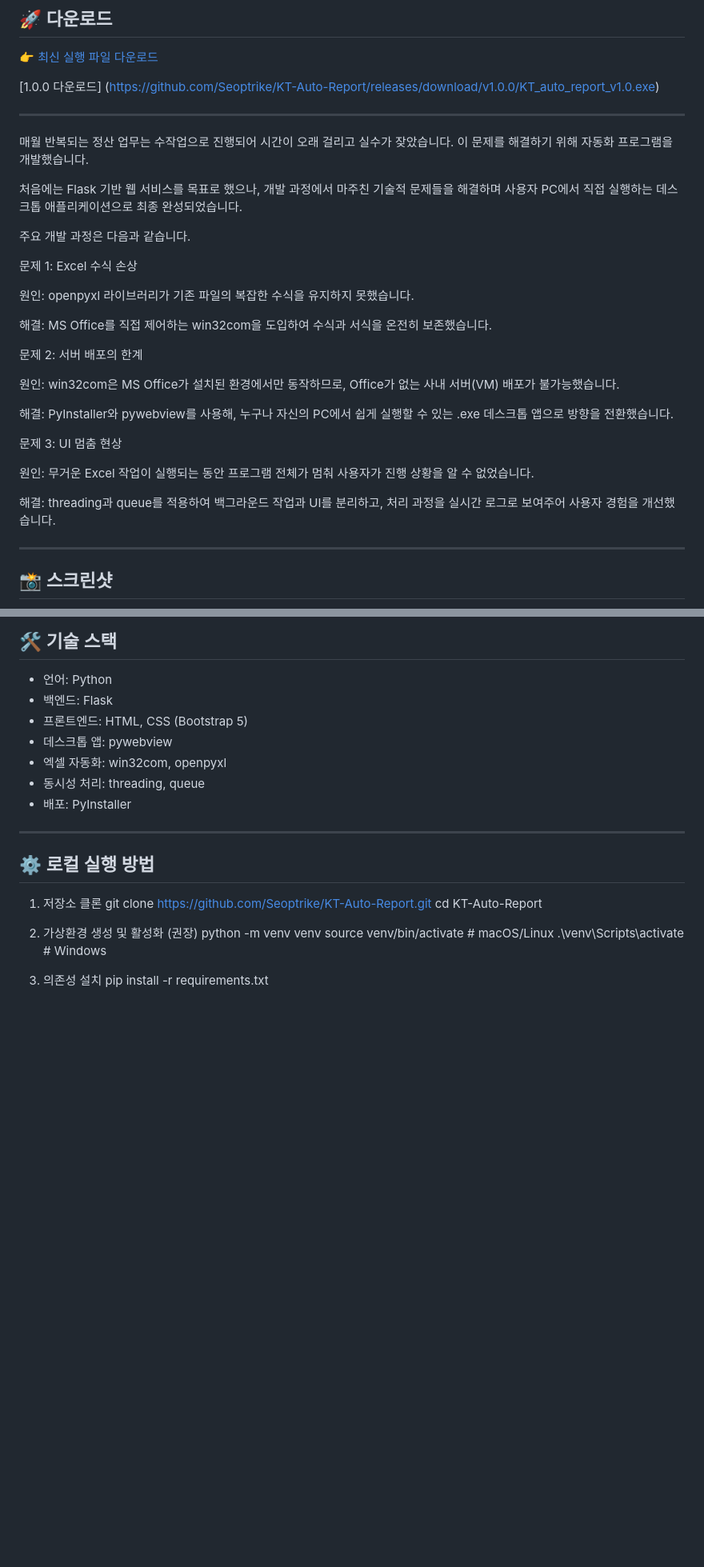
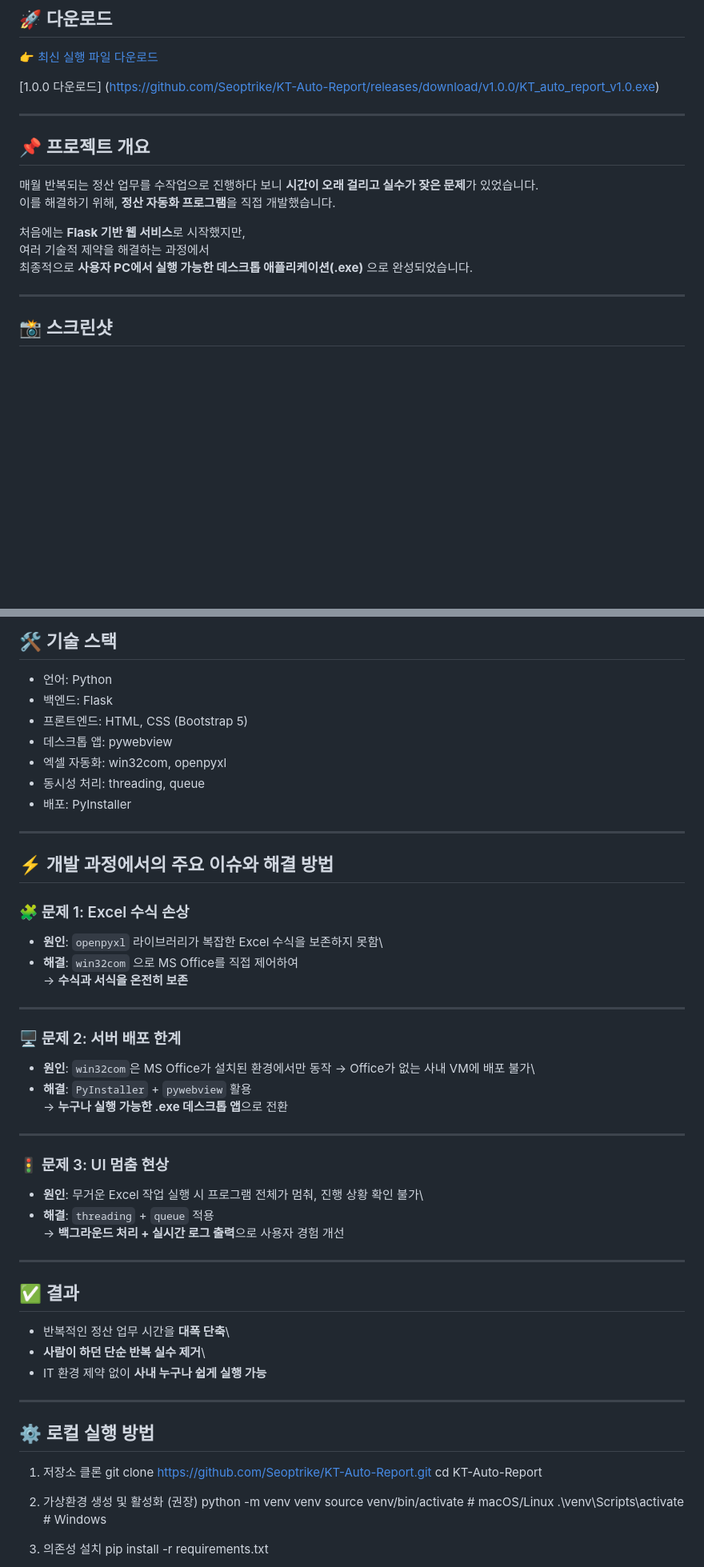
Before and after one commit to Seoptrike/KT-Auto-Report, a Markdown page: README.md, 2 parts joined by grey strips. Shown at 80% size. Rendered like a GitHub page; blank space fills up the shorter version.

Commit message:
doc: README.md upload

```diff
--- a/README.md
+++ b/README.md
@@ -12,29 +12,16 @@
 
 ---
 
-매월 반복되는 정산 업무는 수작업으로 진행되어 시간이 오래 걸리고 실수가 잦았습니다. 이 문제를 해결하기 위해 자동화 프로그램을 개발했습니다.
+## 📌 프로젝트 개요
 
-처음에는 Flask 기반 웹 서비스를 목표로 했으나, 개발 과정에서 마주친 기술적 문제들을 해결하며 사용자 PC에서 직접 실행하는 데스크톱 애플리케이션으로 최종 완성되었습니다.
+매월 반복되는 정산 업무를 수작업으로 진행하다 보니 **시간이 오래 걸리고
+실수가 잦은 문제**가 있었습니다.\
+이를 해결하기 위해, **정산 자동화 프로그램**을 직접 개발했습니다.
 
-주요 개발 과정은 다음과 같습니다.
-
-문제 1: Excel 수식 손상
-
-원인: openpyxl 라이브러리가 기존 파일의 복잡한 수식을 유지하지 못했습니다.
-
-해결: MS Office를 직접 제어하는 win32com을 도입하여 수식과 서식을 온전히 보존했습니다.
-
-문제 2: 서버 배포의 한계
-
-원인: win32com은 MS Office가 설치된 환경에서만 동작하므로, Office가 없는 사내 서버(VM) 배포가 불가능했습니다.
-
-해결: PyInstaller와 pywebview를 사용해, 누구나 자신의 PC에서 쉽게 실행할 수 있는 .exe 데스크톱 앱으로 방향을 전환했습니다.
-
-문제 3: UI 멈춤 현상
-
-원인: 무거운 Excel 작업이 실행되는 동안 프로그램 전체가 멈춰 사용자가 진행 상황을 알 수 없었습니다.
-
-해결: threading과 queue를 적용하여 백그라운드 작업과 UI를 분리하고, 처리 과정을 실시간 로그로 보여주어 사용자 경험을 개선했습니다.
+처음에는 **Flask 기반 웹 서비스**로 시작했지만,\
+여러 기술적 제약을 해결하는 과정에서\
+최종적으로 **사용자 PC에서 실행 가능한 데스크톱 애플리케이션(.exe)**
+으로 완성되었습니다.
 
 ---
 
@@ -64,6 +51,42 @@
 - 엑셀 자동화: win32com, openpyxl
 - 동시성 처리: threading, queue
 - 배포: PyInstaller
+---
+
+## ⚡ 개발 과정에서의 주요 이슈와 해결 방법
+
+### 🧩 문제 1: Excel 수식 손상
+
+-   **원인**: `openpyxl` 라이브러리가 복잡한 Excel 수식을 보존하지 못함\
+-   **해결**: `win32com` 으로 MS Office를 직접 제어하여\
+    → **수식과 서식을 온전히 보존**
+
+---
+
+### 🖥️ 문제 2: 서버 배포 한계
+
+-   **원인**: `win32com`은 MS Office가 설치된 환경에서만 동작 → Office가
+    없는 사내 VM에 배포 불가\
+-   **해결**: `PyInstaller` + `pywebview` 활용\
+    → **누구나 실행 가능한 .exe 데스크톱 앱**으로 전환
+
+---
+
+### 🚦 문제 3: UI 멈춤 현상
+
+-   **원인**: 무거운 Excel 작업 실행 시 프로그램 전체가 멈춰, 진행 상황
+    확인 불가\
+-   **해결**: `threading` + `queue` 적용\
+    → **백그라운드 처리 + 실시간 로그 출력**으로 사용자 경험 개선
+
+---
+
+## ✅ 결과
+
+-   반복적인 정산 업무 시간을 **대폭 단축**\
+-   **사람이 하던 단순 반복 실수 제거**\
+-   IT 환경 제약 없이 **사내 누구나 쉽게 실행 가능**
+
 ---
 
 ## ⚙️ 로컬 실행 방법
```
